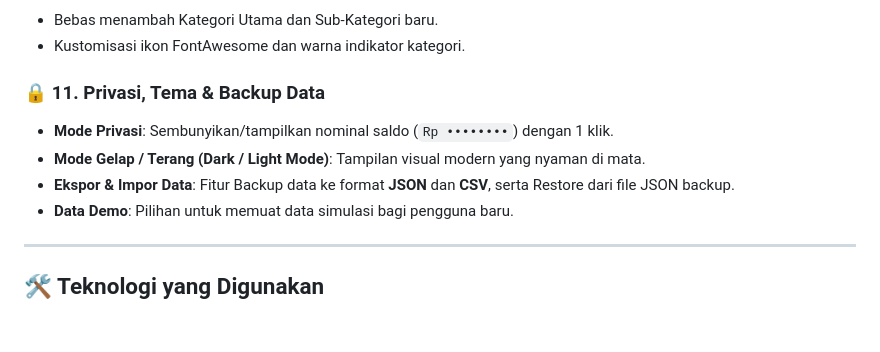
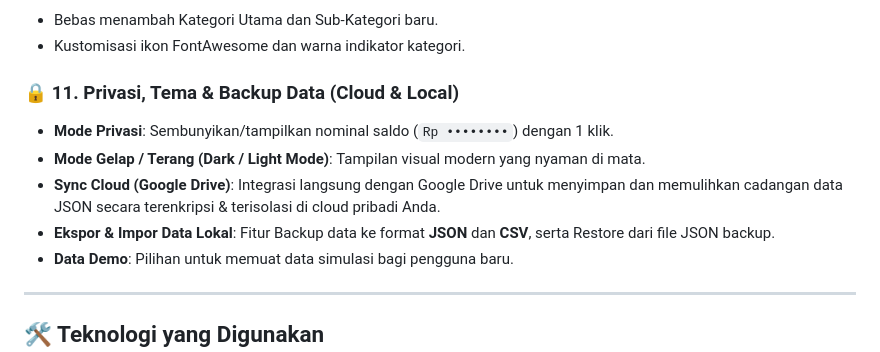
Before and after one commit to fiksriots/FinTrack-Studio, a Markdown page: README.md, the part around the change. Drawn GitHub-style; blank space fills up the shorter version.

Commit message:
docs: update README.md with Google Drive cloud sync feature

```diff
--- a/README.md
+++ b/README.md
@@ -66,10 +66,11 @@
 - Bebas menambah Kategori Utama dan Sub-Kategori baru.
 - Kustomisasi ikon FontAwesome dan warna indikator kategori.
 
-### 🔒 11. Privasi, Tema & Backup Data
+### 🔒 11. Privasi, Tema & Backup Data (Cloud & Local)
 - **Mode Privasi**: Sembunyikan/tampilkan nominal saldo (`Rp ••••••••`) dengan 1 klik.
 - **Mode Gelap / Terang (Dark / Light Mode)**: Tampilan visual modern yang nyaman di mata.
-- **Ekspor & Impor Data**: Fitur Backup data ke format **JSON** dan **CSV**, serta Restore dari file JSON backup.
+- **Sync Cloud (Google Drive)**: Integrasi langsung dengan Google Drive untuk menyimpan dan memulihkan cadangan data JSON secara terenkripsi & terisolasi di cloud pribadi Anda.
+- **Ekspor & Impor Data Lokal**: Fitur Backup data ke format **JSON** dan **CSV**, serta Restore dari file JSON backup.
 - **Data Demo**: Pilihan untuk memuat data simulasi bagi pengguna baru.
 
 ---
```
